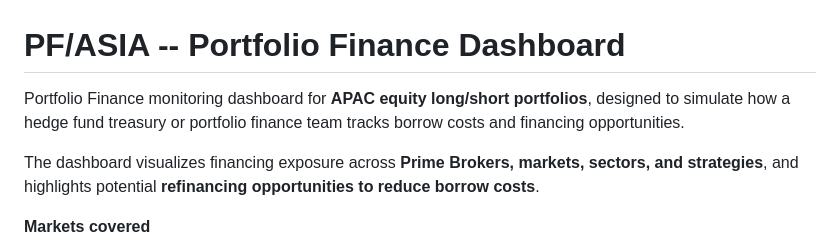
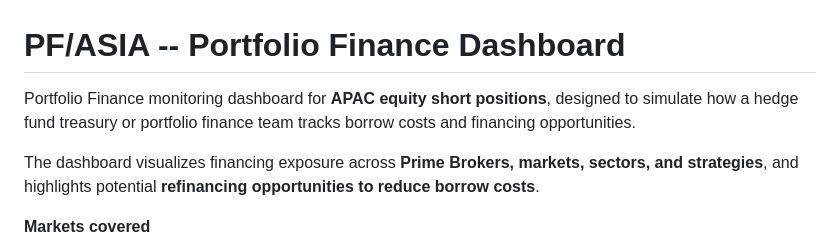
Before and after one commit to cherin-AI/PF-Dashboard, a Markdown page: README.md, the part around the change. Drawn GitHub-style.

```diff
--- a/README.md
+++ b/README.md
@@ -1,7 +1,7 @@
 # PF/ASIA -- Portfolio Finance Dashboard
 
-Portfolio Finance monitoring dashboard for **APAC equity long/short
-portfolios**, designed to simulate how a hedge fund treasury or
+Portfolio Finance monitoring dashboard for **APAC equity short
+positions**, designed to simulate how a hedge fund treasury or
 portfolio finance team tracks borrow costs and financing opportunities.
 
 The dashboard visualizes financing exposure across **Prime Brokers,
```
